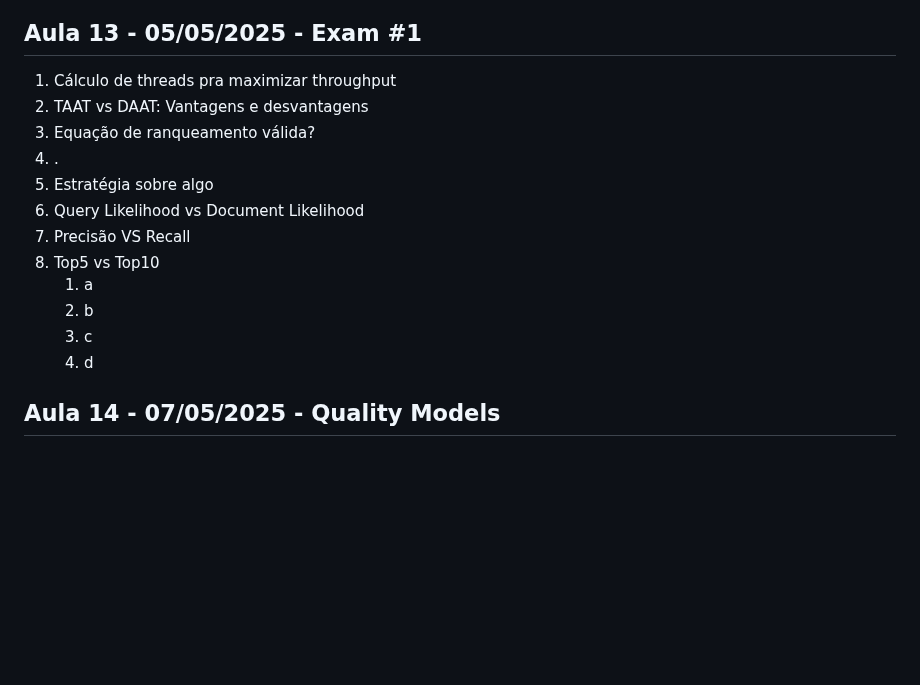
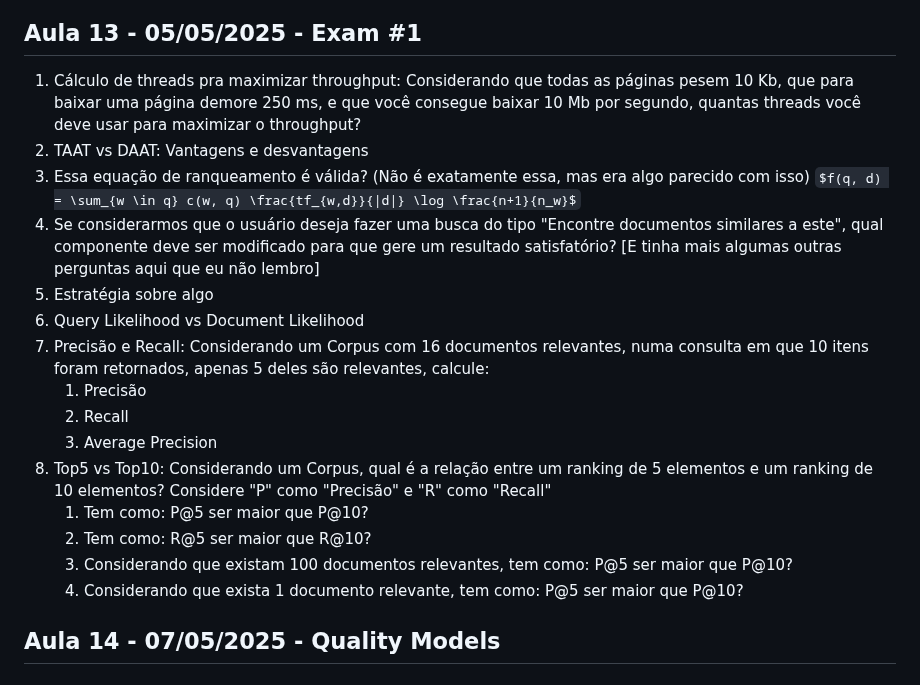
Before and after one commit to UFMG-Organizacao-de-Disciplinas/DCC831-TECC_Recuperacao_de_Informacao, a Markdown page: Files/Notas de aula.md, the part around the change. Drawn GitHub-style; some formulas as TeX source; blank space fills up the shorter version.

Commit message:
Relembrando questões

```diff
--- a/Files/Notas de aula.md
+++ b/Files/Notas de aula.md
@@ -4017,18 +4017,21 @@ Isso seria o $p$-Hacking; É uma má prática
 
 ## Aula 13 - 05/05/2025 - Exam #1
 
-1. Cálculo de threads pra maximizar throughput
+1. Cálculo de threads pra maximizar throughput: Considerando que todas as páginas pesem 10 Kb, que para baixar uma página demore 250 ms, e que você consegue baixar 10 Mb por segundo, quantas threads você deve usar para maximizar o throughput?
 2. TAAT vs DAAT: Vantagens e desvantagens
-3. Equação de ranqueamento válida?
-4. .
+3. Essa equação de ranqueamento é válida? (Não é exatamente essa, mas era algo parecido com isso) $f(q, d) = \sum_{w \in q} c(w, q) \frac{tf_{w,d}}{|d|} \log \frac{n+1}{n_w}$
+4. Se considerarmos que o usuário deseja fazer uma busca do tipo "Encontre documentos similares a este", qual componente deve ser modificado para que gere um resultado satisfatório? [E tinha mais algumas outras perguntas aqui que eu não lembro]
 5. Estratégia sobre algo
 6. Query Likelihood vs Document Likelihood
-7. Precisão VS Recall
-8. Top5 vs Top10
-   1. a
-   2. b
-   3. c
-   4. d
+7. Precisão e Recall: Considerando um Corpus com 16 documentos relevantes, numa consulta em que 10 itens foram retornados, apenas 5 deles são relevantes, calcule:
+   1. Precisão
+   2. Recall
+   3. Average Precision
+8. Top5 vs Top10: Considerando um Corpus, qual é a relação entre um ranking de 5 elementos e um ranking de 10 elementos? Considere "P" como "Precisão" e "R" como "Recall"
+   1. Tem como: P@5 ser maior que P@10?
+   2. Tem como: R@5 ser maior que R@10?
+   3. Considerando que existam 100 documentos relevantes, tem como: P@5 ser maior que P@10?
+   4. Considerando que exista 1 documento relevante, tem como: P@5 ser maior que P@10?
 
 ## Aula 14 - 07/05/2025 - Quality Models
 
```
